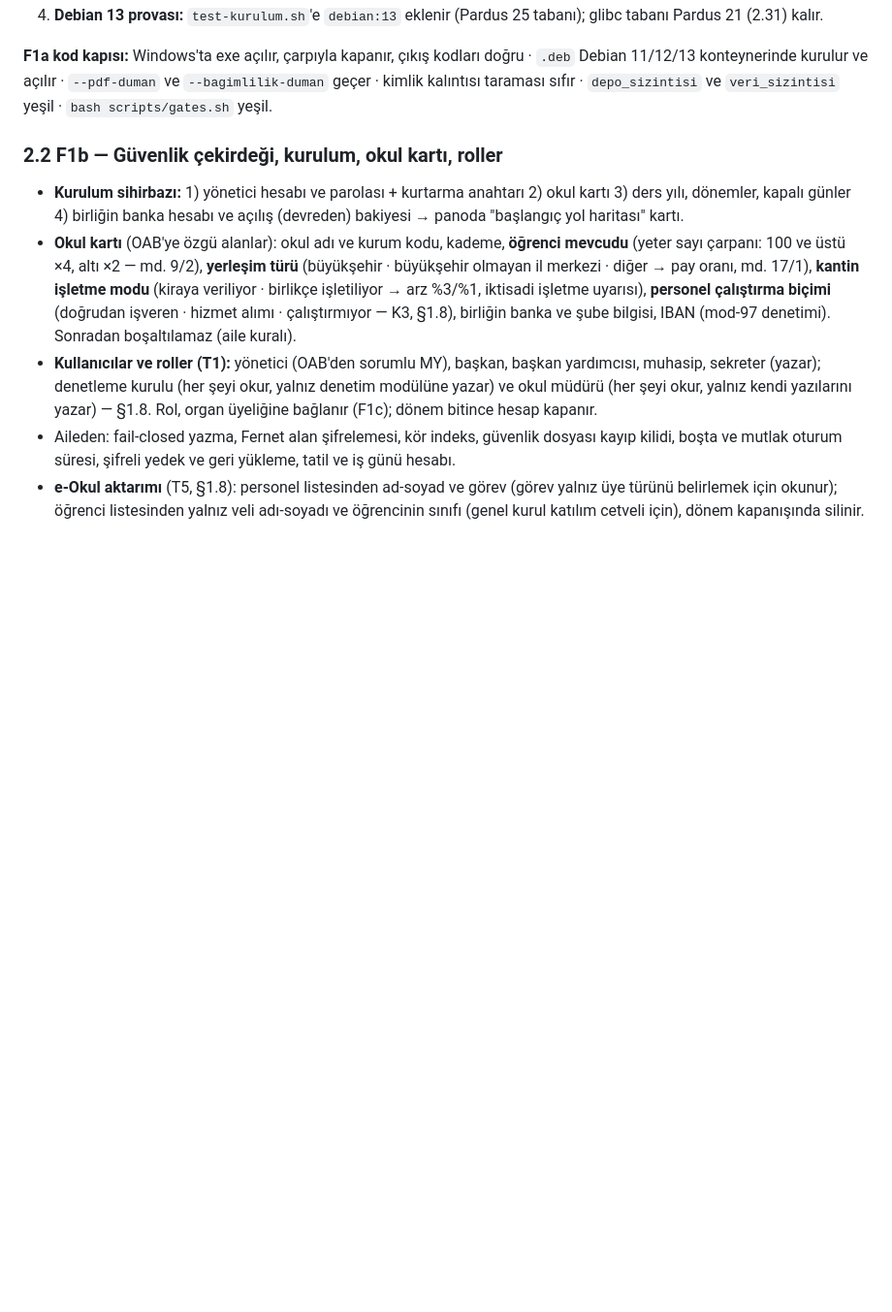
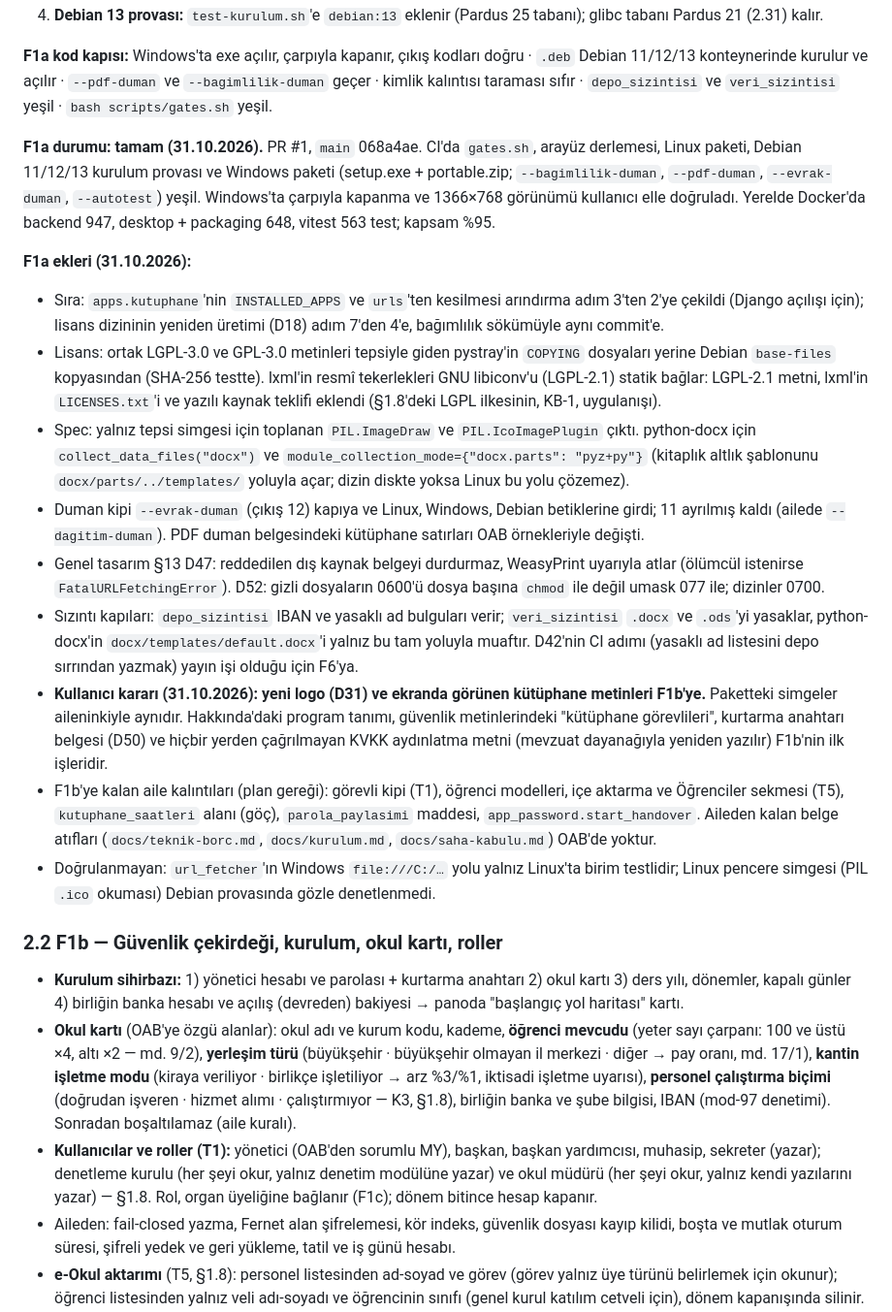
Before and after one commit to aalidemirci/oab-defteri, a Markdown page: docs/plan/2026-10-31-f0-f1-plani.md, the part around the change. Shown at 97% size. Rendered like a GitHub page; blank space fills up the shorter version.

Commit message:
docs(f1a): F1a kapandı, F1b sıradaki
F1a kapısı geçti (31.10.2026): CI'da gates.sh, arayüz, Linux paketi, Debian
11/12/13 kurulum provası ve Windows paketi yeşil; Windows'ta çarpıyla kapanma
ve 1366×768 görünümü kullanıcı elle doğruladı.

Plan §2.1'e "F1a durumu" ve "F1a ekleri (31.10.2026)": arındırma sırasındaki
kaymalar, lisans kaynakları ve lxml'in statik bağlı libiconv'u, spec
değişiklikleri, --evrak-duman, D47/D52 uygulanışı, sızıntı kapıları, F1b'ye
kalan aile kalıntıları ve doğrulanmayanlar. Kullanıcı kararı: yeni logo (D31)
ve ekranda görünen kütüphane metinleri F1b'nin ilk işleri.

CLAUDE.md faz tablosu güncellendi.

Co-Authored-By: Claude Opus 5.5 <noreply@anthropic.com>

```diff
--- a/docs/plan/2026-10-31-f0-f1-plani.md
+++ b/docs/plan/2026-10-31-f0-f1-plani.md
@@ -271,6 +271,37 @@ geçerli · 7 bkz. §1.3 kararı. Tamamı §1.8'de.
 konteynerinde kurulur ve açılır · `--pdf-duman` ve `--bagimlilik-duman` geçer · kimlik kalıntısı taraması sıfır ·
 `depo_sizintisi` ve `veri_sizintisi` yeşil · `bash scripts/gates.sh` yeşil.
 
+**F1a durumu: tamam (31.10.2026).** PR #1, `main` 068a4ae. CI'da `gates.sh`, arayüz derlemesi, Linux paketi, Debian
+11/12/13 kurulum provası ve Windows paketi (setup.exe + portable.zip; `--bagimlilik-duman`, `--pdf-duman`,
+`--evrak-duman`, `--autotest`) yeşil. Windows'ta çarpıyla kapanma ve 1366×768 görünümü kullanıcı elle doğruladı. Yerelde
+Docker'da backend 947, desktop + packaging 648, vitest 563 test; kapsam %95.
+
+**F1a ekleri (31.10.2026):**
+- Sıra: `apps.kutuphane`'nin `INSTALLED_APPS` ve `urls`'ten kesilmesi arındırma adım 3'ten 2'ye çekildi (Django
+  açılışı için); lisans dizininin yeniden üretimi (D18) adım 7'den 4'e, bağımlılık sökümüyle aynı commit'e.
+- Lisans: ortak LGPL-3.0 ve GPL-3.0 metinleri tepsiyle giden pystray'in `COPYING` dosyaları yerine Debian `base-files`
+  kopyasından (SHA-256 testte). lxml'in resmî tekerlekleri GNU libiconv'u (LGPL-2.1) statik bağlar: LGPL-2.1 metni,
+  lxml'in `LICENSES.txt`'i ve yazılı kaynak teklifi eklendi (§1.8'deki LGPL ilkesinin, KB-1, uygulanışı).
+- Spec: yalnız tepsi simgesi için toplanan `PIL.ImageDraw` ve `PIL.IcoImagePlugin` çıktı. python-docx için
+  `collect_data_files("docx")` ve `module_collection_mode={"docx.parts": "pyz+py"}` (kitaplık altlık şablonunu
+  `docx/parts/../templates/` yoluyla açar; dizin diskte yoksa Linux bu yolu çözemez).
+- Duman kipi `--evrak-duman` (çıkış 12) kapıya ve Linux, Windows, Debian betiklerine girdi; 11 ayrılmış kaldı
+  (ailede `--dagitim-duman`). PDF duman belgesindeki kütüphane satırları OAB örnekleriyle değişti.
+- Genel tasarım §13 D47: reddedilen dış kaynak belgeyi durdurmaz, WeasyPrint uyarıyla atlar (ölümcül istenirse
+  `FatalURLFetchingError`). D52: gizli dosyaların 0600'ü dosya başına `chmod` ile değil umask 077 ile; dizinler 0700.
+- Sızıntı kapıları: `depo_sizintisi` IBAN ve yasaklı ad bulguları verir; `veri_sizintisi` `.docx` ve `.ods`'yi yasaklar,
+  python-docx'in `docx/templates/default.docx`'i yalnız bu tam yoluyla muaftır. D42'nin CI adımı (yasaklı ad listesini
+  depo sırrından yazmak) yayın işi olduğu için F6'ya.
+- **Kullanıcı kararı (31.10.2026): yeni logo (D31) ve ekranda görünen kütüphane metinleri F1b'ye.** Paketteki simgeler
+  aileninkiyle aynıdır. Hakkında'daki program tanımı, güvenlik metinlerindeki "kütüphane görevlileri", kurtarma anahtarı
+  belgesi (D50) ve hiçbir yerden çağrılmayan KVKK aydınlatma metni (mevzuat dayanağıyla yeniden yazılır) F1b'nin ilk
+  işleridir.
+- F1b'ye kalan aile kalıntıları (plan gereği): görevli kipi (T1), öğrenci modelleri, içe aktarma ve Öğrenciler
+  sekmesi (T5), `kutuphane_saatleri` alanı (göç), `parola_paylasimi` maddesi, `app_password.start_handover`. Aileden
+  kalan belge atıfları (`docs/teknik-borc.md`, `docs/kurulum.md`, `docs/saha-kabulu.md`) OAB'de yoktur.
+- Doğrulanmayan: `url_fetcher`'ın Windows `file:///C:/…` yolu yalnız Linux'ta birim testlidir; Linux pencere simgesi
+  (PIL `.ico` okuması) Debian provasında gözle denetlenmedi.
+
 ### 2.2 F1b — Güvenlik çekirdeği, kurulum, okul kartı, roller
 
 - **Kurulum sihirbazı:** 1) yönetici hesabı ve parolası + kurtarma anahtarı 2) okul kartı 3) ders yılı, dönemler,
```
Also changed, not shown: CLAUDE.md (+1 -1 lines).
